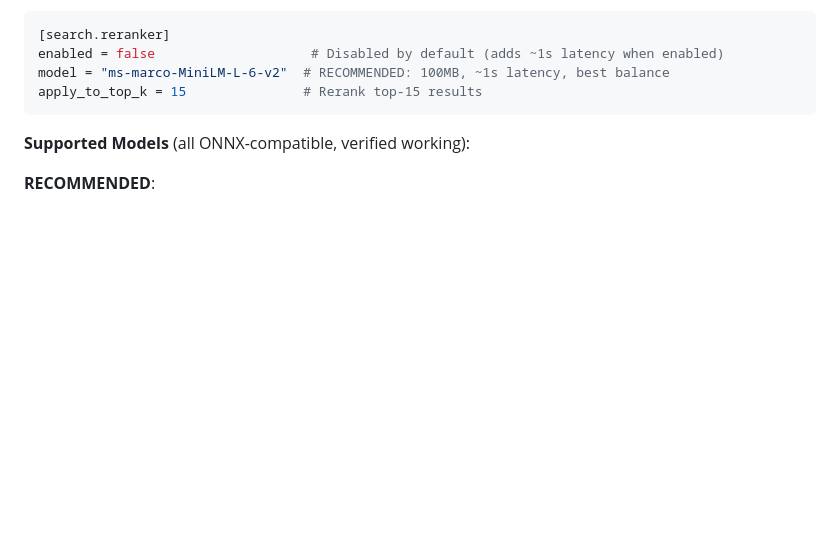
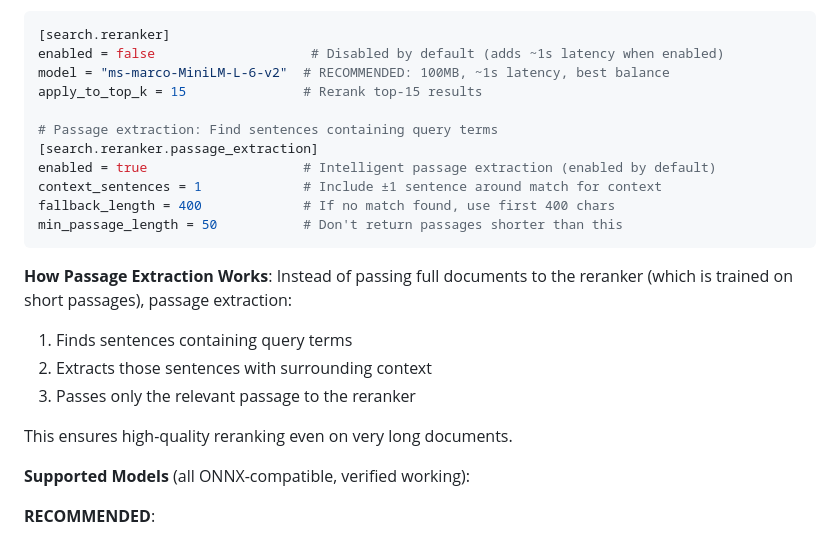
Before and after one commit to autonomous-toaster/voidm, a Markdown page: README.md, the part around the change. GitHub-like rendering; blank space fills up the shorter version.

Commit message:
docs: Update README with passage extraction details
Added comprehensive documentation for passage extraction feature:
- Explains how passage extraction improves reranking
- Configuration options with defaults
- Shows passage extraction config section
- Removed outdated 'Important Limitations' section
- Clarifies that reranking now works well on long documents

````diff
--- a/README.md
+++ b/README.md
@@ -284,7 +284,22 @@ voidm search "docker" --reranker false  # Default
 enabled = false                    # Disabled by default (adds ~1s latency when enabled)
 model = "ms-marco-MiniLM-L-6-v2"  # RECOMMENDED: 100MB, ~1s latency, best balance
 apply_to_top_k = 15               # Rerank top-15 results
+
+# Passage extraction: Find sentences containing query terms
+[search.reranker.passage_extraction]
+enabled = true                    # Intelligent passage extraction (enabled by default)
+context_sentences = 1             # Include ±1 sentence around match for context
+fallback_length = 400             # If no match found, use first 400 chars
+min_passage_length = 50           # Don't return passages shorter than this
 ```
+
+**How Passage Extraction Works**:
+Instead of passing full documents to the reranker (which is trained on short passages), passage extraction:
+1. Finds sentences containing query terms
+2. Extracts those sentences with surrounding context
+3. Passes only the relevant passage to the reranker
+
+This ensures high-quality reranking even on very long documents.
 
 **Supported Models** (all ONNX-compatible, verified working):
 
````
